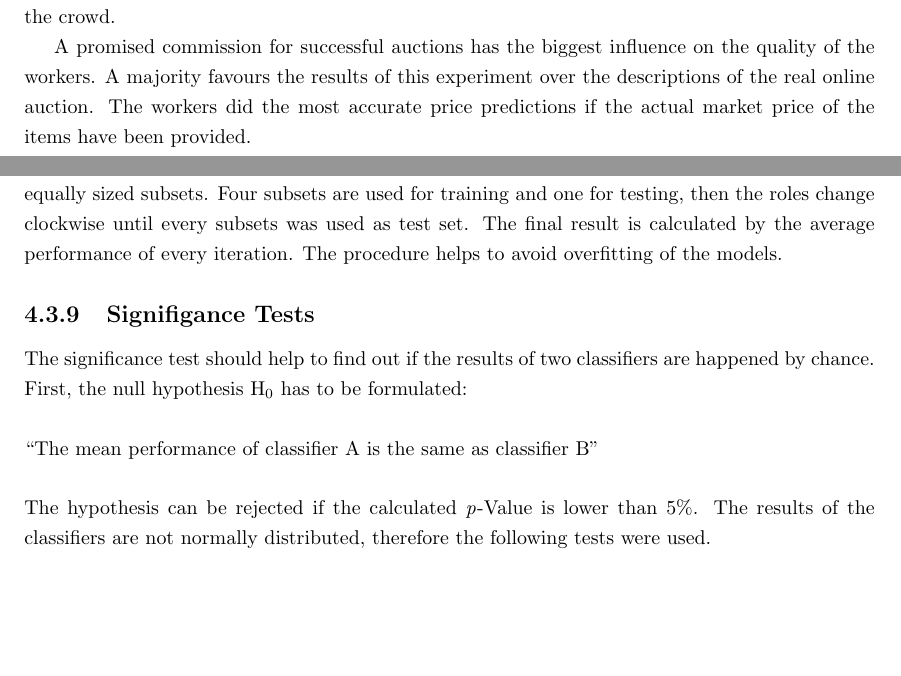
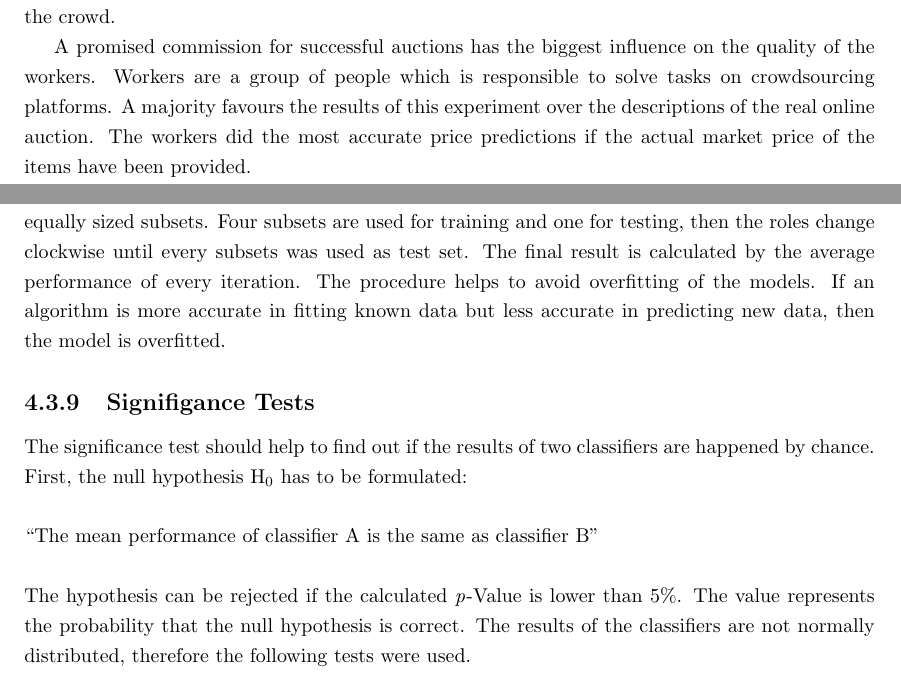
Before and after one commit to steve84/thesis-doc, a LaTeX thesis (report.tex, which reads tex/abstract.tex, tex/implementation.tex): two parts of pages 4 and 43 of 76, joined at a grey line, cut so that both start at the same text, the shorter picture padded with empty space. Compiled offline with pdfLaTeX.

Commit message:
added some explenations of terms

```diff
--- a/tex/abstract.tex
+++ b/tex/abstract.tex
@@ -4,7 +4,7 @@ The creation of auctions for the online marketplace eBay is time consuming and r
 
 Crowdsourcing is used to generate the required information for a complete auction based on several images. The complex task is split into multiple subtasks. The thesis presents a pure and a hybrid crowdsourcing approach. Different experiments were made to investigate the behaviour of the crowd.
 
-A promised commission for successful auctions has the biggest influence on the quality of the workers. A majority favours the results of this experiment over the descriptions of the real online auction. The workers did the most accurate price predictions if the actual market price of the items have been provided.
+A promised commission for successful auctions has the biggest influence on the quality of the workers. Workers are a group of people which is responsible to solve tasks on crowdsourcing platforms. A majority favours the results of this experiment over the descriptions of the real online auction. The workers did the most accurate price predictions if the actual market price of the items have been provided.
 
 The results of the executed experiments show the potential of the crowd. If all the strength of the single variations will be combined and the task design improved slightly, then the generated contents can be used to create real auctions on eBay in the future.
 \clearpage
--- a/tex/implementation.tex
+++ b/tex/implementation.tex
@@ -367,11 +367,11 @@ The Random Forest classifier was introduced by Leo Breiman in 2001\cite{breiman}
 
 The price of an item is mostly dependent on the number of features and the quality or quantity of them. If a certain feature is available, then the seller expect that the end price of the auction will be higher than without this feature. A car with an integrated air conditioning will be sold for a higher price than the same one without an air conditioning, for example. Therefore, a decision tree should help to create a decision process based on the available features which seems like a natural human behaviour. One tree alone is not enough to cover all the different circumstances.
 \subsection{Parameter Search}
-A grid parameter search was done to find the best parameters of the introduced machine learning algorithms. The idea of this approach is to train a given classifier to predefined sets of values and keep the ones with the best performance. A 5-fold cross-validation was used to generate separate training and test sets. The original test set stays untouched. The method splits the set into five equally sized subsets. Four subsets are used for training and one for testing, then the roles change clockwise until every subsets was used as test set. The final result is calculated by the average performance of every iteration. The procedure helps to avoid overfitting of the models.
+A grid parameter search was done to find the best parameters of the introduced machine learning algorithms. The idea of this approach is to train a given classifier to predefined sets of values and keep the ones with the best performance. A 5-fold cross-validation was used to generate separate training and test sets. The original test set stays untouched. The method splits the set into five equally sized subsets. Four subsets are used for training and one for testing, then the roles change clockwise until every subsets was used as test set. The final result is calculated by the average performance of every iteration. The procedure helps to avoid overfitting of the models. If an algorithm is more accurate in fitting known data but less accurate in predicting new data, then the model is overfitted.
 \subsection{Signifigance Tests}
 The significance test should help to find out if the results of two classifiers are happened by chance. First, the null hypothesis H$_{0}$ has to be formulated:\\\\
 ``The mean performance of classifier A is the same as classifier B''\\\\
-The hypothesis can be rejected if the calculated \textit{p}-Value is lower than 5\%. The results of the classifiers are not normally distributed, therefore the following tests were used.
+The hypothesis can be rejected if the calculated \textit{p}-Value is lower than 5\%. The value represents the probability that the null hypothesis is correct. The results of the classifiers are not normally distributed, therefore the following tests were used.
 \subsubsection{G-Test}
 The G-Test\cite{gtest} is used for the nominal labels and is appropriate for multiple classes. It is a modification of the Chi-Squared test but can handle smaller observed frequencies in a cell of the contingency table. Not every price class occurs in the outputs of the classifiers, therefore the G-Test is favoured over the Chi-Squared test. The results of two classifiers are grouped into a 2 x \textit{N} contingency table where the rows represent classifiers A and B. \textit{N} is the total number of different classes in both results. The outputs of the algorithms A and B are recorded at every cell in the table. After that, the expected frequency is calculated for every cell. Based on these two tables the G-Test algorithm calculates the corresponding \textit{p}-Value.
 \subsubsection{Wilcoxon-Signed-Rank Test}
```
Also changed, not shown: report.pdf.
